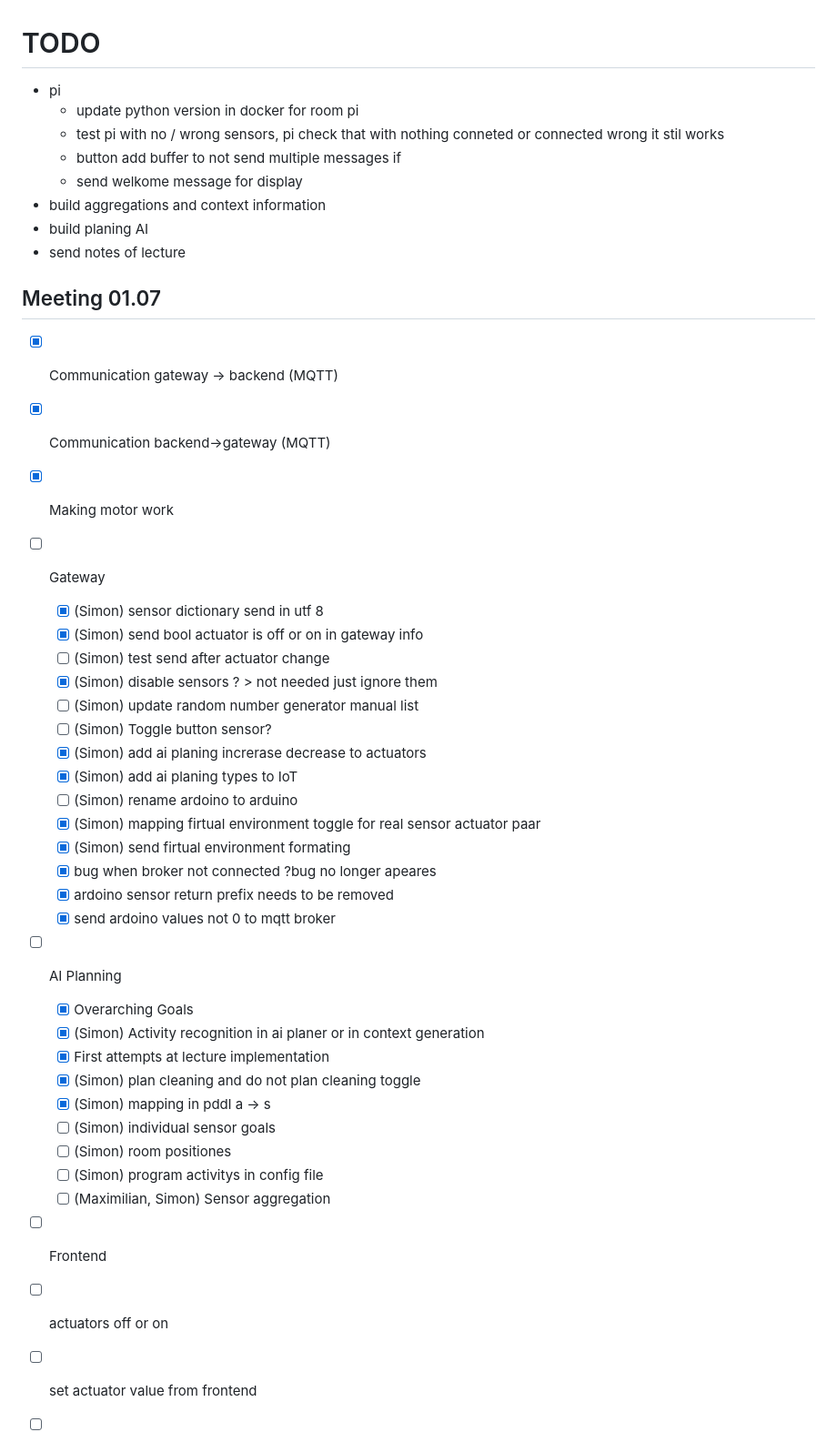
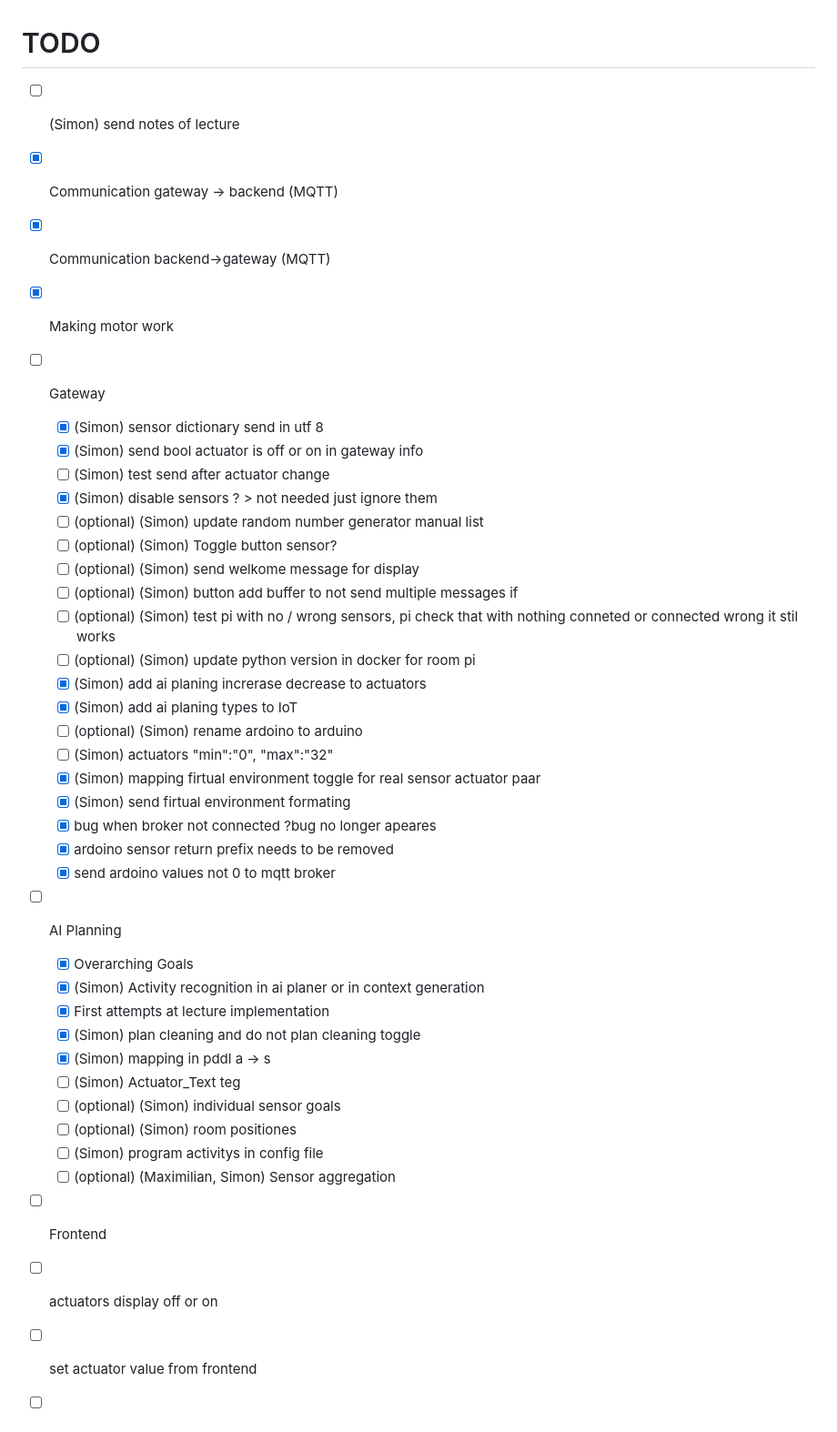
Before and after one commit to SimonNass/SCIoT_G02_2025, a Markdown page: documentation/TODO.md, the part around the change printed below. Shown: that part at 91% size. Drawn GitHub-style.

```diff
--- a/documentation/TODO.md
+++ b/documentation/TODO.md
@@ -1,48 +1,45 @@
 # TODO
 
-- pi
-  - update python version in docker for room pi
-  - test pi with no / wrong sensors, pi check that with nothing conneted or connected wrong it stil works
-  - button add buffer to not send multiple messages if
-  - send welkome message for display
-- build aggregations and context information
-- build planing AI
-- send notes of lecture
-
-## Meeting 01.07
+- [ ] (Simon) send notes of lecture
 
 - [x] Communication gateway -> backend (MQTT)
 - [x] Communication backend->gateway (MQTT)
 - [x] Making motor work
 - [ ] Gateway
-  - [X] (Simon) sensor dictionary send in utf 8
-  - [X] (Simon) send bool actuator is off or on in gateway info
+  - [x] (Simon) sensor dictionary send in utf 8
+  - [x] (Simon) send bool actuator is off or on in gateway info
   - [ ] (Simon) test send after actuator change
-  - [X] (Simon) disable sensors ? > not needed just ignore them
-  - [ ] (Simon) update random number generator manual list
-  - [ ] (Simon) Toggle button sensor?
-  - [X] (Simon) add ai planing increrase decrease to actuators
-  - [X] (Simon) add ai planing types to IoT
-  - [ ] (Simon) rename ardoino to arduino
-  - [X] (Simon) mapping firtual environment toggle for real sensor actuator paar
-  - [X] (Simon) send firtual environment formating
-  - [X] bug when broker not connected ?bug no longer apeares
-  - [X] ardoino sensor return prefix needs to be removed
-  - [X] send ardoino values not 0 to mqtt broker
+  - [x] (Simon) disable sensors ? > not needed just ignore them
+  - [ ] (optional) (Simon) update random number generator manual list
+  - [ ] (optional) (Simon) Toggle button sensor?
+  - [ ] (optional) (Simon) send welkome message for display
+  - [ ] (optional) (Simon) button add buffer to not send multiple messages if
+  - [ ] (optional) (Simon) test pi with no / wrong sensors, pi check that with nothing conneted or connected wrong it stil works
+  - [ ] (optional) (Simon) update python version in docker for room pi
+  - [x] (Simon) add ai planing increrase decrease to actuators
+  - [x] (Simon) add ai planing types to IoT
+  - [ ] (optional) (Simon) rename ardoino to arduino
+  - [ ] (Simon) actuators "min":"0", "max":"32"
+  - [x] (Simon) mapping firtual environment toggle for real sensor actuator paar
+  - [x] (Simon) send firtual environment formating
+  - [x] bug when broker not connected ?bug no longer apeares
+  - [x] ardoino sensor return prefix needs to be removed
+  - [x] send ardoino values not 0 to mqtt broker
 
 - [ ] AI Planning
   - [x] Overarching Goals
-  - [X] (Simon) Activity recognition in ai planer or in context generation
+  - [x] (Simon) Activity recognition in ai planer or in context generation
   - [x] First attempts at lecture implementation
-  - [X] (Simon) plan cleaning and do not plan cleaning toggle
-  - [X] (Simon) mapping in pddl a -> s
-  - [ ] (Simon) individual sensor goals
-  - [ ] (Simon) room positiones
+  - [x] (Simon) plan cleaning and do not plan cleaning toggle
+  - [x] (Simon) mapping in pddl a -> s
+  - [ ] (Simon) Actuator_Text teg
+  - [ ] (optional) (Simon) individual sensor goals
+  - [ ] (optional) (Simon) room positiones
   - [ ] (Simon) program activitys in config file
-  - [ ] (Maximilian, Simon) Sensor aggregation
+  - [ ] (optional) (Maximilian, Simon) Sensor aggregation
 
 - [ ] Frontend
- - [ ] actuators off or on
+ - [ ] actuators display off or on
  - [ ] set actuator value from frontend
 
 - [ ] backend
```
Also changed, not shown: other parts of documentation/TODO.md (+1 -1 lines).
